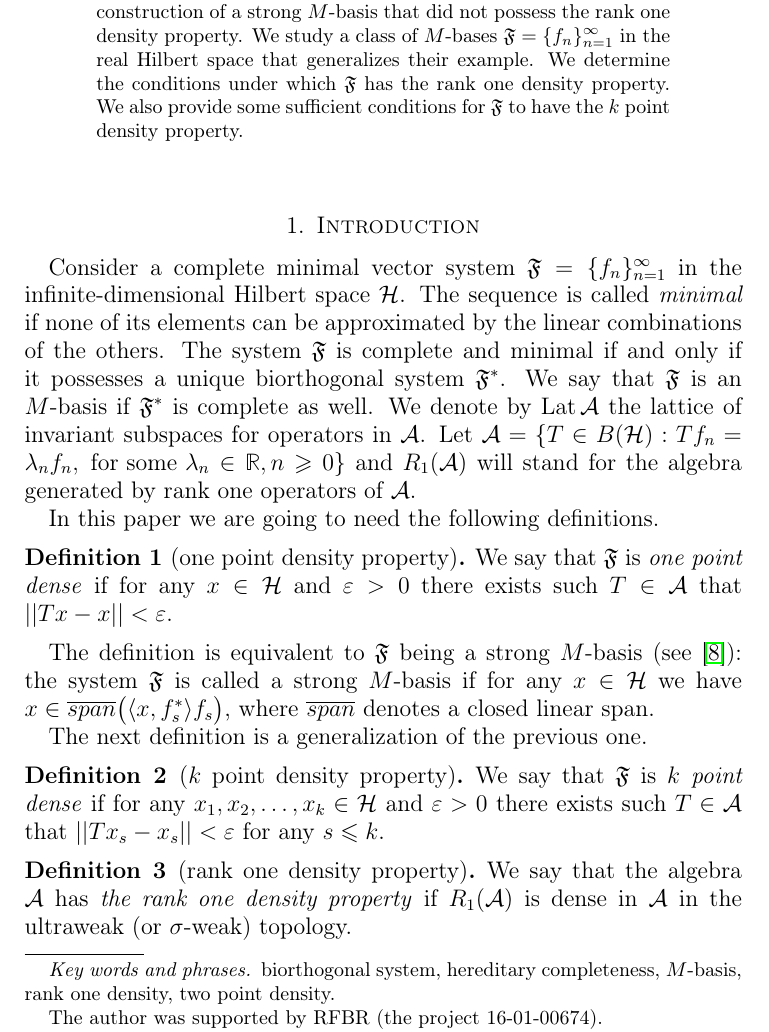
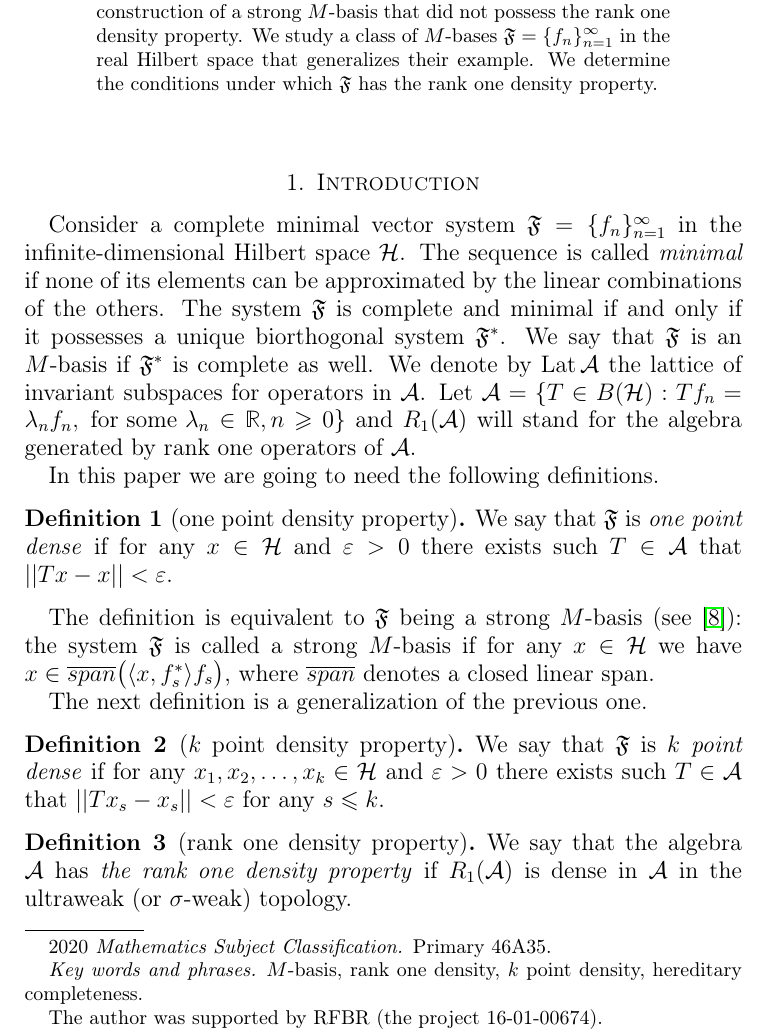
Before and after one commit to apyshkin/math, a LaTeX paper (Bclass2018/bclasspaper/main.tex, which reads Bclass2018/bclasspaper/preamble.tex): part of page 1 of 23 before the commit and part of page 1 of 24 after it, cut so that both start at the same text. Compiled offline with pdfLaTeX.

Commit message:
More corrections for b-class

```diff
--- a/Bclass2018/bclasspaper/main.tex
+++ b/Bclass2018/bclasspaper/main.tex
@@ -12,15 +12,24 @@
 \begin{document}
 \title{The rank one density for a class of $M$-bases}
 \author{Alexey Pyshkin}
+
+\address{%
+  199178, 14th Line V.O., 29\\
+  St.\,Petersburg State University\\
+  Saint Petersburg\\
+  Russia}
+
+\subjclass{Primary 46A35}
+
 \begin{abstract}
   Larson and Wogen in their 1990 paper relied on the construction of a strong $M$-basis
     that did not possess the rank one density property.
   We study a class of $M$-bases $\mathfrak{F}=\{f_n\}_{n=1}^\infty$ in the real Hilbert space
     that generalizes their example.
   We determine the conditions under which $\mathfrak{F}$ has the rank one density property.
-  We also provide some sufficient conditions for $\mathfrak{F}$ to have the $k$ point density property.
 \end{abstract}
-\keywords{biorthogonal system, hereditary completeness, $M$-basis, rank one density, two point density}
+\keywords{$M$-basis, rank one density, $k$ point density, hereditary completeness}
+\email{aapyshkin@gmail.com}
 \thanks{The author was supported by RFBR (the project~16-01-00674).}
 \maketitle
 \section{Introduction}
--- a/Bclass2018/bclasspaper/preamble.tex
+++ b/Bclass2018/bclasspaper/preamble.tex
@@ -51,12 +51,12 @@
 %
 %\linespread{1.3}
 
-\newlength{\widecommentlength}
-\setlength{\widecommentlength}{5in}
+%\newlength{\widecommentlength}
+%\setlength{\widecommentlength}{5in}
 % \newcommand{\widecommentbox}[2]{\def#1##1{\strut\newline\noindent\colorbox{#2}{\linespread{1}\parbox{.95\textwidth}{\small ##1}}\newline}}
 %\usepackage{pgfplots}
-\newcommand{\widecommentbox}[3]{\def#1##1{\strut\newline\noindent\colorbox{#3}{\linespread{1}\parbox{.95\textwidth}{\small {\bf [#2]} ##1}}\newline}}
-\def\commentsep{\noindent\dotfill}
+%\newcommand{\widecommentbox}[3]{\def#1##1{\strut\newline\noindent\colorbox{#3}{\linespread{1}\parbox{.95\textwidth}{\small {\bf [#2]} ##1}}\newline}}
+%\def\commentsep{\noindent\dotfill}
 
 % To temporarily omit all comments, enable these two lines:
 %\renewcommand{\widecommentbox}[3]{\def#1##1{}}
```
